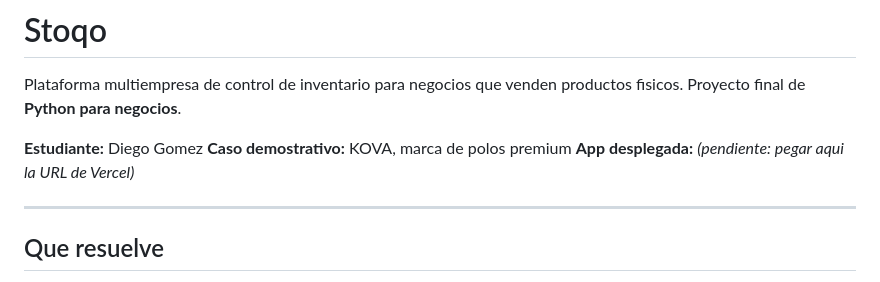
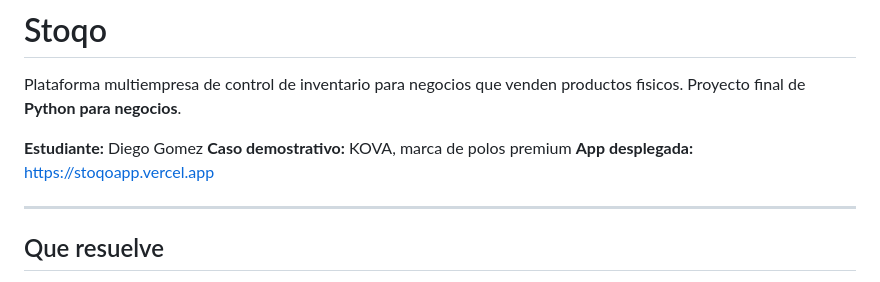
Before and after one commit to Diegogroca/stoqoapp, a Markdown page: README.md, the part around the change. Rendered like a GitHub page.

Commit message:
Agrega URL de la app desplegada

```diff
--- a/README.md
+++ b/README.md
@@ -5,7 +5,7 @@ productos fisicos. Proyecto final de **Python para negocios**.
 
 **Estudiante:** Diego Gomez
 **Caso demostrativo:** KOVA, marca de polos premium
-**App desplegada:** _(pendiente: pegar aqui la URL de Vercel)_
+**App desplegada:** https://stoqoapp.vercel.app
 
 ---
 
```
